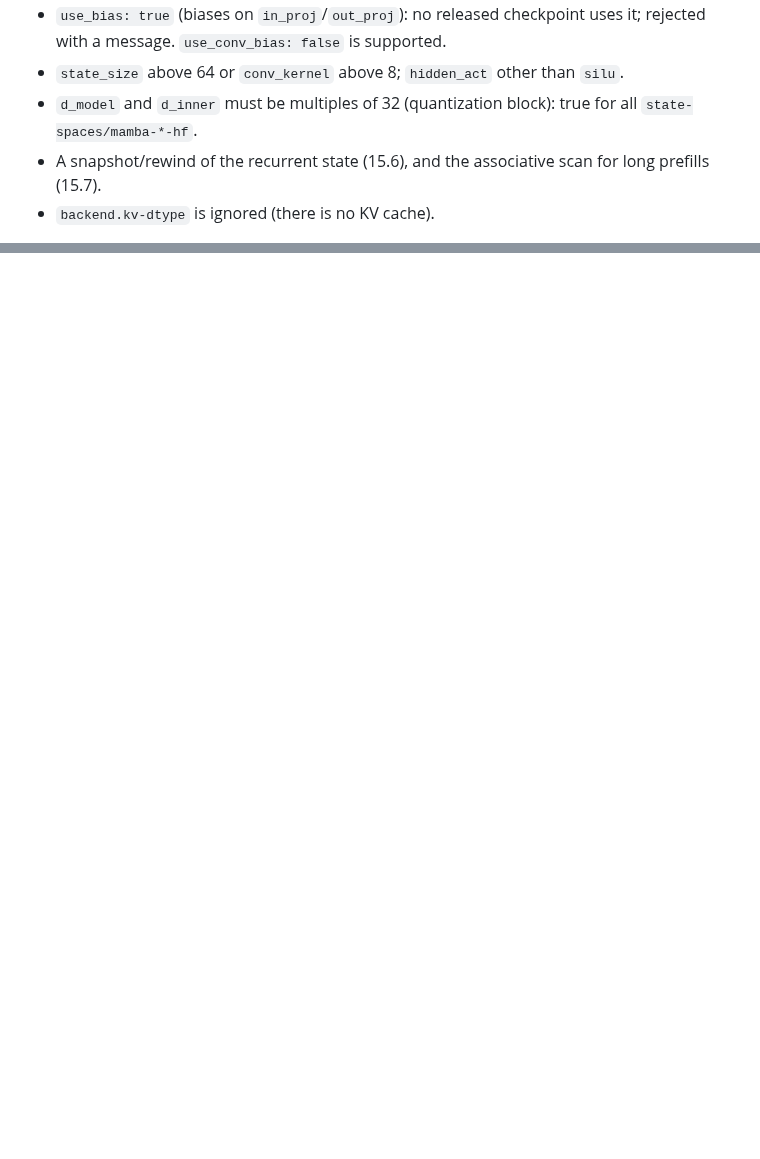
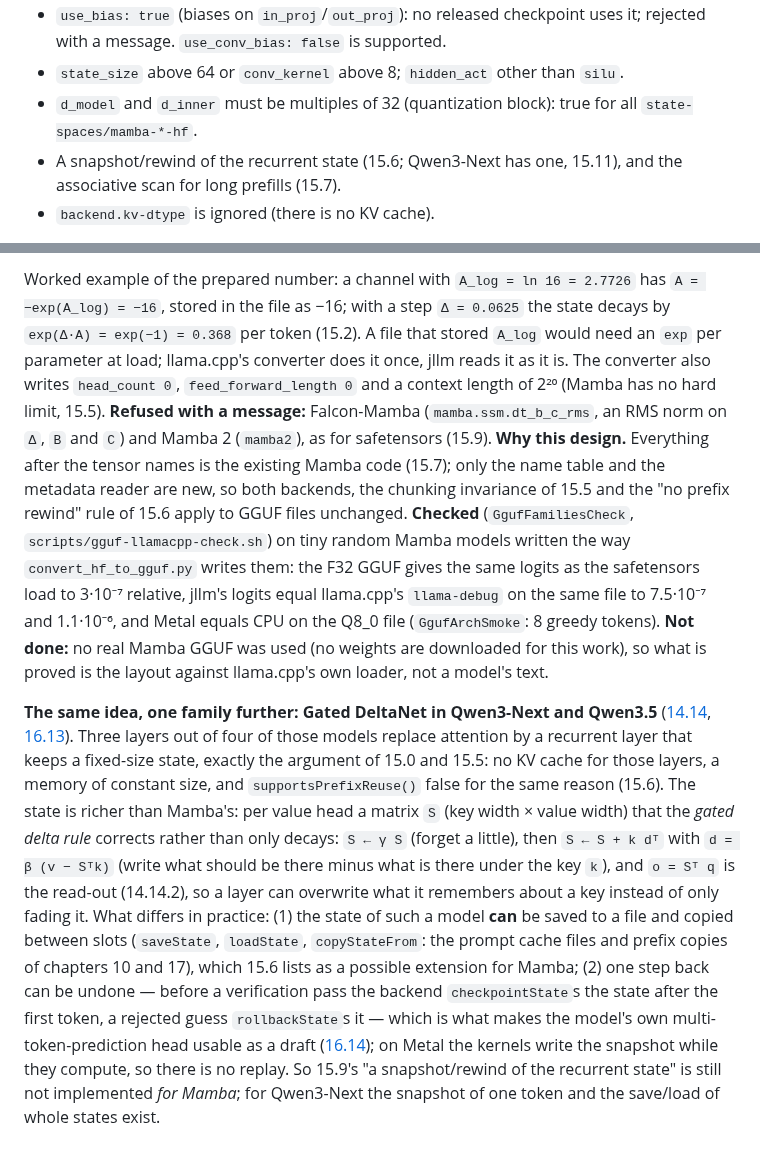
Before and after one commit to beniaminp/jllm-serve, a Markdown page: docs/15-mamba.md, 2 parts joined by grey strips. GitHub-like rendering; blank space fills up the shorter version.

```diff
--- a/docs/15-mamba.md
+++ b/docs/15-mamba.md
@@ -274,7 +274,7 @@ head). Deep random networks amplify float32 rounding (at the 130m shape, 8 layer
   `use_conv_bias: false` is supported.
 - `state_size` above 64 or `conv_kernel` above 8; `hidden_act` other than `silu`.
 - `d_model` and `d_inner` must be multiples of 32 (quantization block): true for all `state-spaces/mamba-*-hf`.
-- A snapshot/rewind of the recurrent state (15.6), and the associative scan for long prefills (15.7).
+- A snapshot/rewind of the recurrent state (15.6; Qwen3-Next has one, 15.11), and the associative scan for long prefills (15.7).
 - `backend.kv-dtype` is ignored (there is no KV cache).
 
 The plain-text chat format (no template; messages joined with newlines, `<|endoftext|>` stops) lives in
@@ -304,0 +327,8 @@ prompt and diverges on the prose prompt at step 6 on a 0.13-logit near tie.
+Worked example of the prepared number: a channel with `A_log = ln 16 = 2.7726` has `A = −exp(A_log) = −16`, stored in the file as −16; with a step `Δ = 0.0625` the state decays by `exp(Δ·A) = exp(−1) = 0.368` per token (15.2). A file that stored `A_log` would need an `exp` per parameter at load; llama.cpp's converter does it once, jllm reads it as it is.
+The converter also writes `head_count 0`, `feed_forward_length 0` and a context length of 2²⁰ (Mamba has no hard limit, 15.5). **Refused with a message:** Falcon-Mamba (`mamba.ssm.dt_b_c_rms`, an RMS norm on `Δ`, `B` and `C`) and Mamba 2 (`mamba2`), as for safetensors (15.9).
+**Why this design.** Everything after the tensor names is the existing Mamba code (15.7); only the name table and the metadata reader are new, so both backends, the chunking invariance of 15.5 and the "no prefix rewind" rule of 15.6 apply to GGUF files unchanged. **Checked** (`GgufFamiliesCheck`, `scripts/gguf-llamacpp-check.sh`) on tiny random Mamba models written the way `convert_hf_to_gguf.py` writes them: the F32 GGUF gives the same logits as the safetensors load to 3·10⁻⁷ relative, jllm's logits equal llama.cpp's `llama-debug` on the same file to 7.5·10⁻⁷ and 1.1·10⁻⁶, and Metal equals CPU on the Q8_0 file (`GgufArchSmoke`: 8 greedy tokens).
+**Not done:** no real Mamba GGUF was used (no weights are downloaded for this work), so what is proved is the layout against llama.cpp's own loader, not a model's text.
+
+**The same idea, one family further: Gated DeltaNet in Qwen3-Next and Qwen3.5** ([14.14](14-model-families.md#1414-qwen3-next-hybrid-gated-deltanet--gated-attention--sparse-moe), [16.13](16-gguf.md#1613-qwen35-and-qwen3-next-as-gguf-files)). Three layers out of four of those models replace attention by a recurrent layer that keeps a fixed-size state, exactly the argument of 15.0 and 15.5: no KV cache for those layers, a memory of constant size, and `supportsPrefixReuse()` false for the same reason (15.6). The state is richer than Mamba's: per value head a matrix `S` (key width × value width) that the *gated delta rule* corrects rather than only decays: `S ← γ S` (forget a little), then `S ← S + k dᵀ` with `d = β (v − Sᵀk)` (write what should be there minus what is there under the key `k`), and `o = Sᵀ q` is the read-out (14.14.2),
+so a layer can overwrite what it remembers about a key instead of only fading it. What differs in practice: (1) the state of such a model **can** be saved to a file and copied between slots (`saveState`, `loadState`, `copyStateFrom`: the prompt cache files and prefix copies of chapters 10 and 17), which 15.6 lists as a possible extension for Mamba; (2) one step back can be undone — before a verification pass the backend `checkpointState`s the state after the first token, a rejected guess `rollbackState`s it — which is what makes the model's own multi-token-prediction head usable as a draft ([16.14](16-gguf.md#1614-multi-token-prediction-the-model-as-its-own-draft-model)); on Metal the kernels write the snapshot while they compute, so there is no replay.
+So 15.9's "a snapshot/rewind of the recurrent state" is still not implemented *for Mamba*; for Qwen3-Next the snapshot of one token and the save/load of whole states exist.
```
Also changed, not shown: other parts of docs/15-mamba.md (+22 -0 lines).
